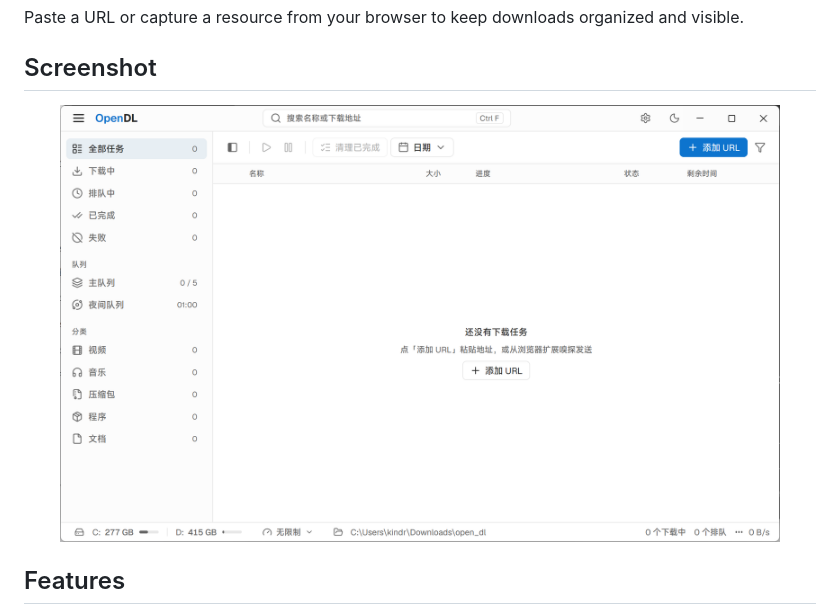
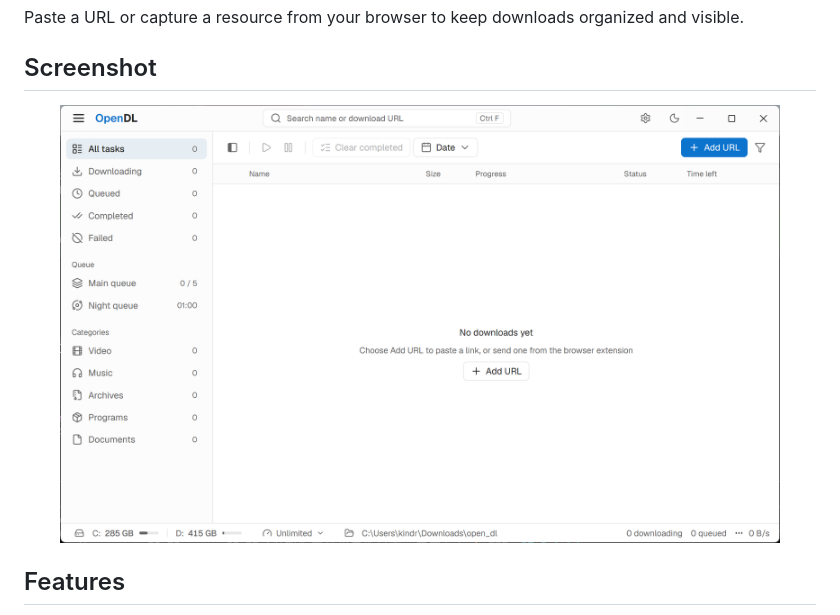
Before and after one commit to kindred-7/openDL, a Markdown page: README.en.md, the part around one of its changes. Rendered like a GitHub page; pictures changed too: assets/opendl-screenshot-en.png (added).

Commit message:
Polish README language switch and add English screenshot

```diff
--- a/README.en.md
+++ b/README.en.md
@@ -31,7 +31,7 @@ Paste a URL or capture a resource from your browser to keep downloads organized
 
 <div align="center">
 
-<img src="assets/opendl-screenshot.png" alt="OpenDL interface" width="720" />
+<img src="assets/opendl-screenshot-en.png" alt="OpenDL interface" width="720" />
 
 </div>
 
```
Also changed, not shown: other parts of README.en.md (+1 -1 lines), README.md (+1 -1 lines).
